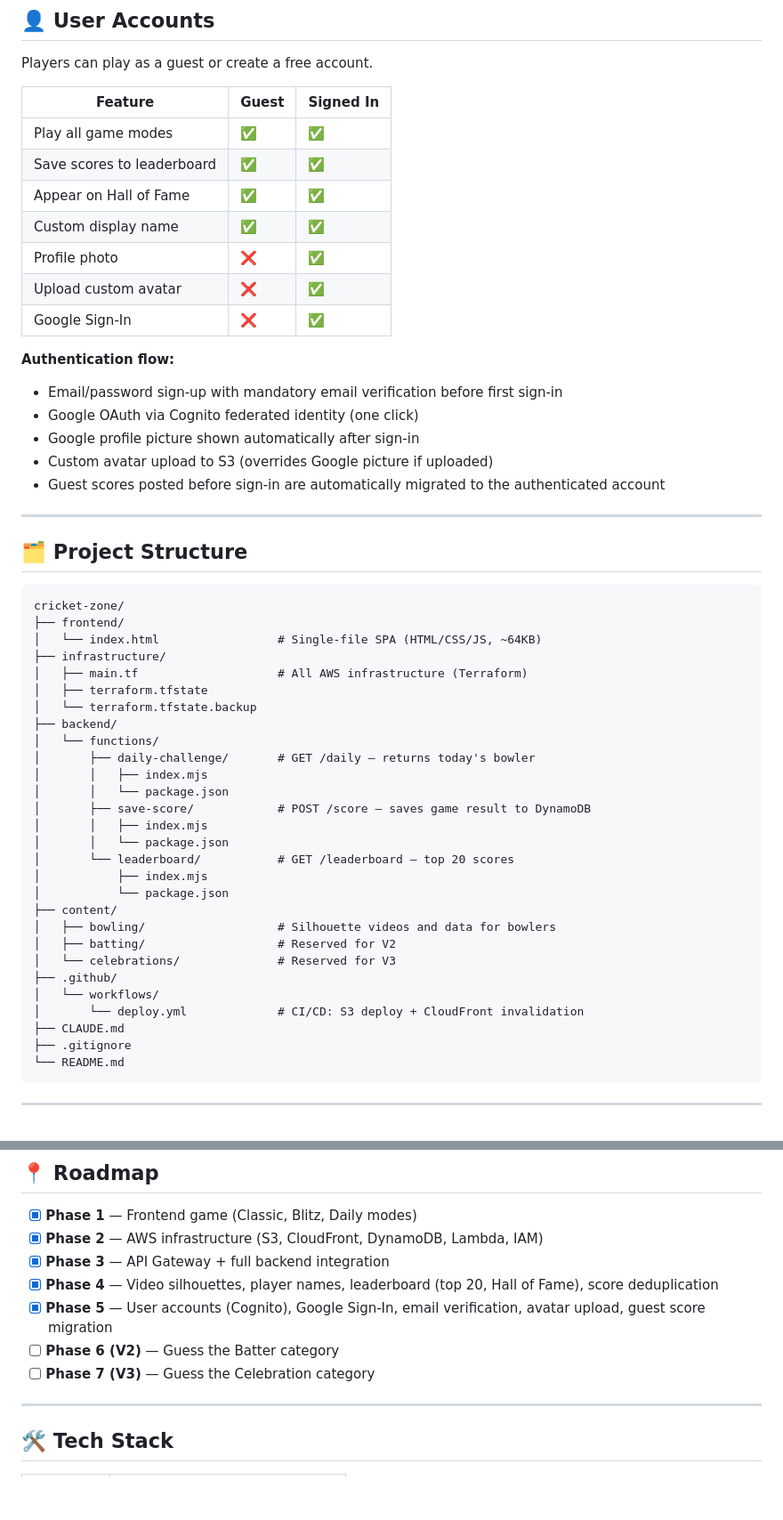
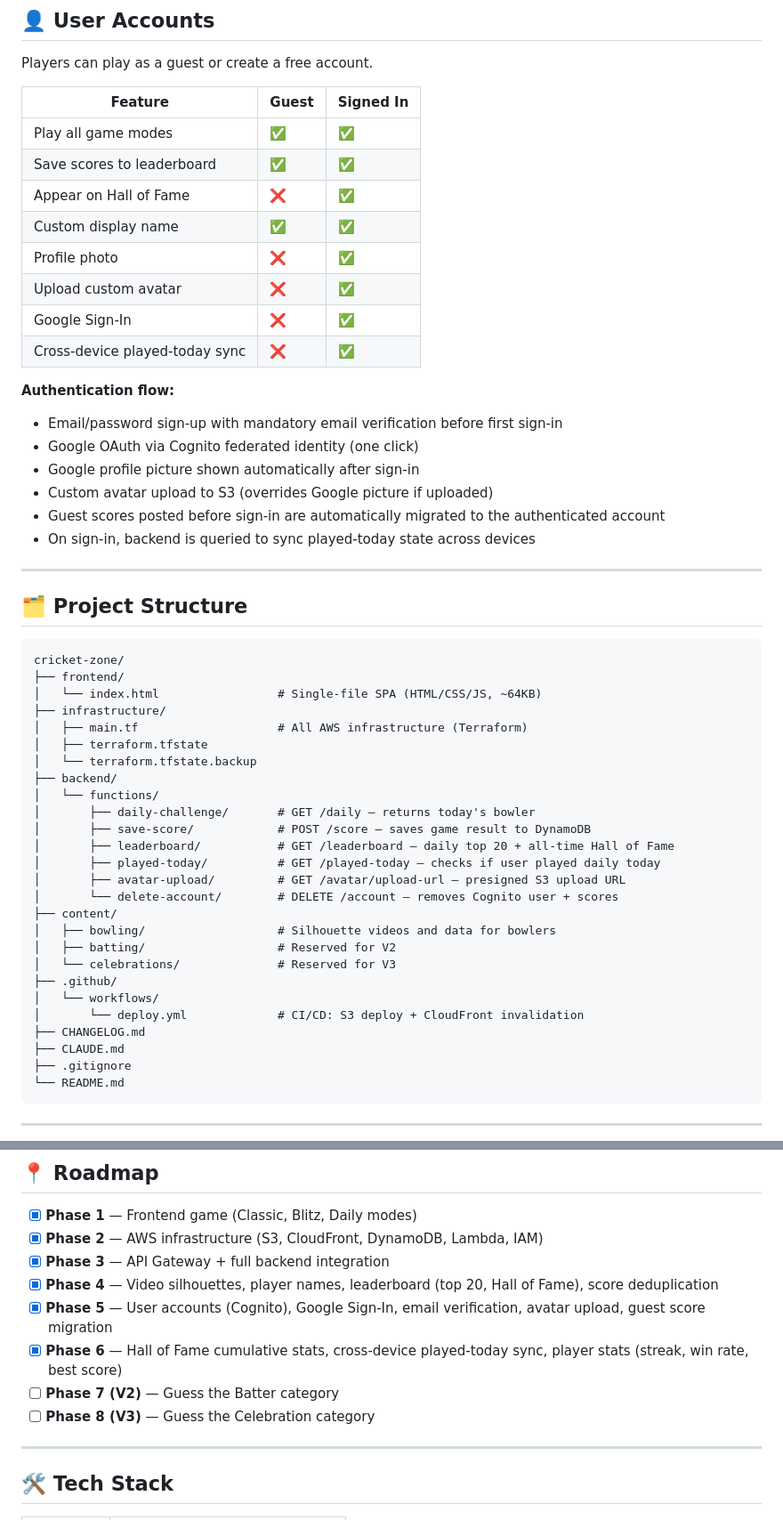
Before and after one commit to nainashee/cricket-zone, a Markdown page: README.md, 2 parts joined by grey strips. Shown at 89% size. Drawn GitHub-style; blank space fills up the shorter version.

```diff
--- a/README.md
+++ b/README.md
@@ -96,11 +100,12 @@ Players can play as a guest or create a free account.
 |---------|-------|-----------|
 | Play all game modes | ✅ | ✅ |
 | Save scores to leaderboard | ✅ | ✅ |
-| Appear on Hall of Fame | ✅ | ✅ |
+| Appear on Hall of Fame | ❌ | ✅ |
 | Custom display name | ✅ | ✅ |
 | Profile photo | ❌ | ✅ |
 | Upload custom avatar | ❌ | ✅ |
 | Google Sign-In | ❌ | ✅ |
+| Cross-device played-today sync | ❌ | ✅ |
 
 **Authentication flow:**
 - Email/password sign-up with mandatory email verification before first sign-in
@@ -108,6 +113,7 @@ Players can play as a guest or create a free account.
 - Google profile picture shown automatically after sign-in
 - Custom avatar upload to S3 (overrides Google picture if uploaded)
 - Guest scores posted before sign-in are automatically migrated to the authenticated account
+- On sign-in, backend is queried to sync played-today state across devices
 
 ---
 
@@ -124,14 +130,11 @@ cricket-zone/
 ├── backend/
 │   └── functions/
 │       ├── daily-challenge/       # GET /daily — returns today's bowler
-│       │   ├── index.mjs
-│       │   └── package.json
 │       ├── save-score/            # POST /score — saves game result to DynamoDB
-│       │   ├── index.mjs
-│       │   └── package.json
-│       └── leaderboard/           # GET /leaderboard — top 20 scores
-│           ├── index.mjs
-│           └── package.json
+│       ├── leaderboard/           # GET /leaderboard — daily top 20 + all-time Hall of Fame
+│       ├── played-today/          # GET /played-today — checks if user played daily today
+│       ├── avatar-upload/         # GET /avatar/upload-url — presigned S3 upload URL
+│       └── delete-account/        # DELETE /account — removes Cognito user + scores
 ├── content/
 │   ├── bowling/                   # Silhouette videos and data for bowlers
 │   ├── batting/                   # Reserved for V2
@@ -139,6 +142,7 @@ cricket-zone/
 ├── .github/
 │   └── workflows/
 │       └── deploy.yml             # CI/CD: S3 deploy + CloudFront invalidation
+├── CHANGELOG.md
 ├── CLAUDE.md
 ├── .gitignore
 └── README.md
@@ -245,8 +261,9 @@ Requires GitHub secrets: `AWS_ACCESS_KEY_ID`, `AWS_SECRET_ACCESS_KEY`, `S3_BUCKE
 - [x] **Phase 3** — API Gateway + full backend integration
 - [x] **Phase 4** — Video silhouettes, player names, leaderboard (top 20, Hall of Fame), score deduplication
 - [x] **Phase 5** — User accounts (Cognito), Google Sign-In, email verification, avatar upload, guest score migration
-- [ ] **Phase 6 (V2)** — Guess the Batter category
-- [ ] **Phase 7 (V3)** — Guess the Celebration category
+- [x] **Phase 6** — Hall of Fame cumulative stats, cross-device played-today sync, player stats (streak, win rate, best score)
+- [ ] **Phase 7 (V2)** — Guess the Batter category
+- [ ] **Phase 8 (V3)** — Guess the Celebration category
 
 ---
 
```
Also changed, not shown: other parts of README.md (+58 -41 lines).
